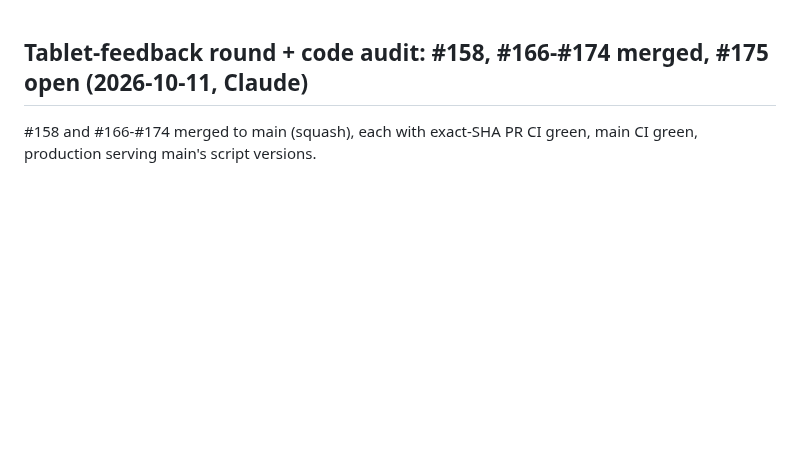
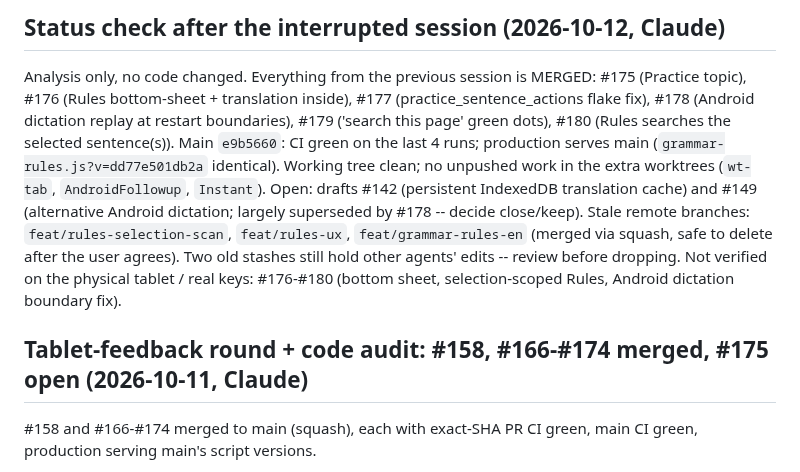
Before and after one commit to zavoritniigor-ui/ai-ebook-reader, a Markdown page: HANDOFF.md, the part around the change. Drawn GitHub-style; blank space fills up the shorter version.

Commit message:
docs(handoff): status after the interrupted session
Co-Authored-By: Claude Sonnet 5.5 <noreply@anthropic.com>
Claude-Session: https://claude.ai/code/session_01FJTHyFmMQbVi16wEjrrU3Z

```diff
--- a/HANDOFF.md
+++ b/HANDOFF.md
@@ -1,3 +1,8 @@
+## Status check after the interrupted session (2026-10-12, Claude)
+
+Analysis only, no code changed. Everything from the previous session is MERGED: #175 (Practice topic), #176 (Rules bottom-sheet + translation inside), #177 (practice_sentence_actions flake fix), #178 (Android dictation replay at restart boundaries), #179 ('search this page' green dots), #180 (Rules searches the selected sentence(s)). Main `e9b5660`: CI green on the last 4 runs; production serves main (`grammar-rules.js?v=dd77e501db2a` identical). Working tree clean; no unpushed work in the extra worktrees (`wt-tab`, `AndroidFollowup`, `Instant`).
+Open: drafts #142 (persistent IndexedDB translation cache) and #149 (alternative Android dictation; largely superseded by #178 -- decide close/keep). Stale remote branches: `feat/rules-selection-scan`, `feat/rules-ux`, `feat/grammar-rules-en` (merged via squash, safe to delete after the user agrees). Two old stashes still hold other agents' edits -- review before dropping. Not verified on the physical tablet / real keys: #176-#180 (bottom sheet, selection-scoped Rules, Android dictation boundary fix).
+
 ## Tablet-feedback round + code audit: #158, #166-#174 merged, #175 open (2026-10-11, Claude)
 
 #158 and #166-#174 merged to main (squash), each with exact-SHA PR CI green, main CI green, production serving main's script versions.
```
